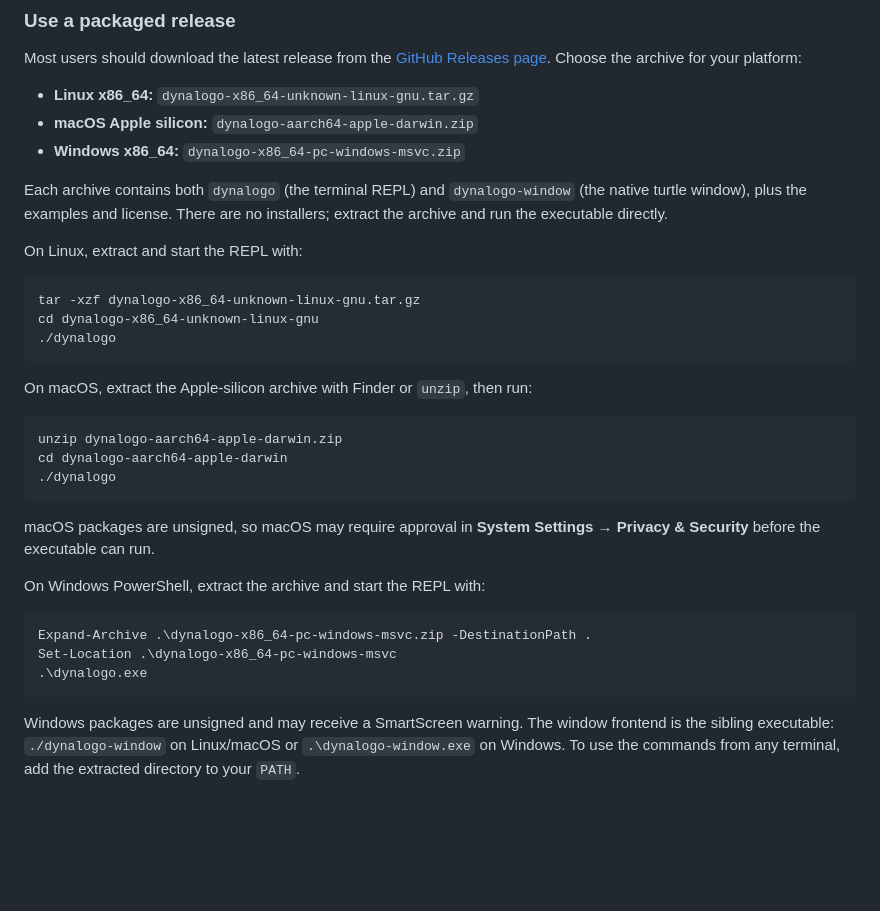
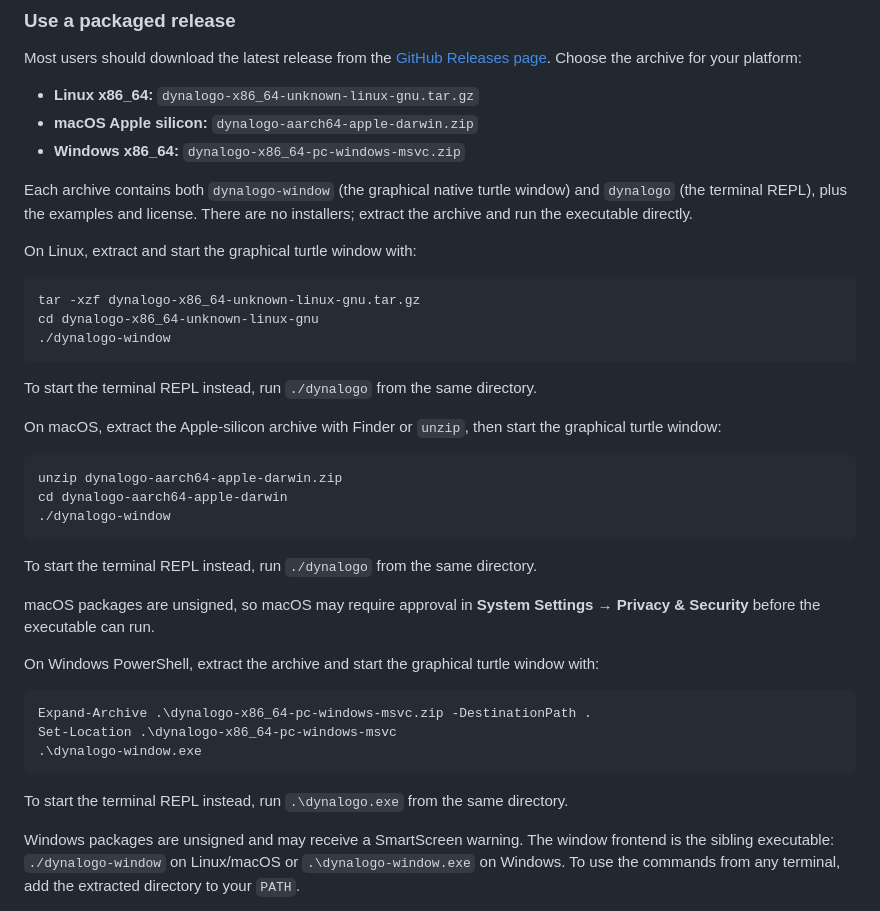
Before and after one commit to feoh/dynalogo, a Markdown page: docs/getting-started.md, the part around the change. Rendered like a GitHub page; blank space fills up the shorter version.

Commit message:
Lead package setup with graphical window

````diff
--- a/docs/getting-started.md
+++ b/docs/getting-started.md
@@ -24,36 +24,45 @@ Choose the archive for your platform:
 - **macOS Apple silicon:** `dynalogo-aarch64-apple-darwin.zip`
 - **Windows x86_64:** `dynalogo-x86_64-pc-windows-msvc.zip`
 
-Each archive contains both `dynalogo` (the terminal REPL) and
-`dynalogo-window` (the native turtle window), plus the examples and license.
+Each archive contains both `dynalogo-window` (the graphical native turtle
+window) and `dynalogo` (the terminal REPL), plus the examples and license.
 There are no installers; extract the archive and run the executable directly.
 
-On Linux, extract and start the REPL with:
+On Linux, extract and start the graphical turtle window with:
 
 ```bash
 tar -xzf dynalogo-x86_64-unknown-linux-gnu.tar.gz
 cd dynalogo-x86_64-unknown-linux-gnu
-./dynalogo
+./dynalogo-window
 ```
 
-On macOS, extract the Apple-silicon archive with Finder or `unzip`, then run:
+To start the terminal REPL instead, run `./dynalogo` from the same directory.
+
+On macOS, extract the Apple-silicon archive with Finder or `unzip`, then
+start the graphical turtle window:
 
 ```bash
 unzip dynalogo-aarch64-apple-darwin.zip
 cd dynalogo-aarch64-apple-darwin
-./dynalogo
+./dynalogo-window
 ```
+
+To start the terminal REPL instead, run `./dynalogo` from the same directory.
 
 macOS packages are unsigned, so macOS may require approval in **System
 Settings → Privacy & Security** before the executable can run.
 
-On Windows PowerShell, extract the archive and start the REPL with:
+On Windows PowerShell, extract the archive and start the graphical turtle
+window with:
 
 ```powershell
 Expand-Archive .\dynalogo-x86_64-pc-windows-msvc.zip -DestinationPath .
 Set-Location .\dynalogo-x86_64-pc-windows-msvc
-.\dynalogo.exe
+.\dynalogo-window.exe
 ```
+
+To start the terminal REPL instead, run `.\dynalogo.exe` from the same
+directory.
 
 Windows packages are unsigned and may receive a SmartScreen warning. The
 window frontend is the sibling executable: `./dynalogo-window` on Linux/macOS
````
